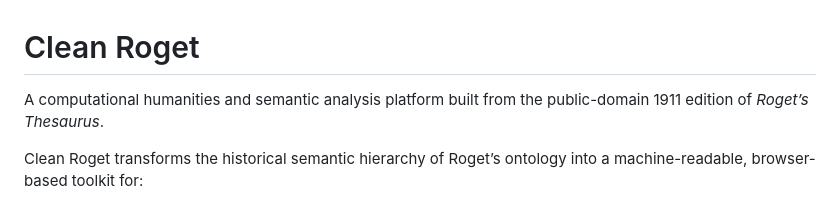
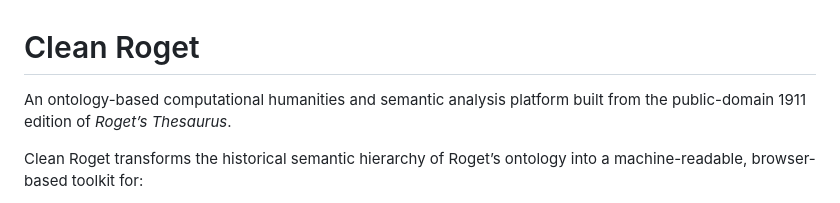
Before and after one commit to elianamugar/clean-roget, a Markdown page: README.md, the part around the change. GitHub-like rendering.

```diff
--- a/README.md
+++ b/README.md
@@ -1,6 +1,6 @@
 # Clean Roget
 
-A computational humanities and semantic analysis platform built from the public-domain 1911 edition of *Roget’s Thesaurus*.
+An ontology-based computational humanities and semantic analysis platform built from the public-domain 1911 edition of *Roget’s Thesaurus*.
 
 Clean Roget transforms the historical semantic hierarchy of Roget’s ontology into a machine-readable, browser-based toolkit for:
 
```
